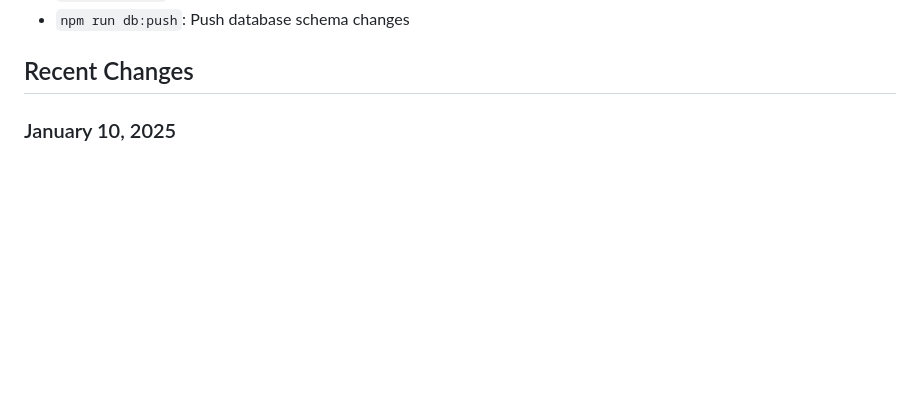
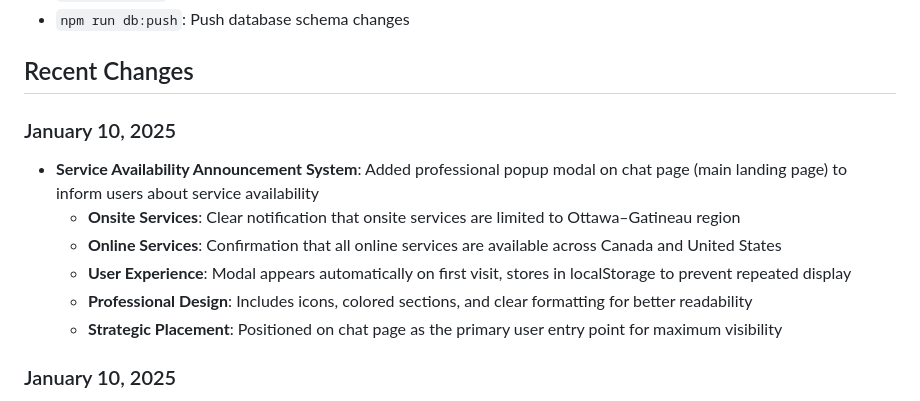
Before and after one commit to georgeskoz/AI-TechGPT, a Markdown page: replit.md, the part around the change. Drawn GitHub-style; blank space fills up the shorter version.

Commit message:
Inform users about service availability using a professional notification
Implement a popup modal on the chat page to display service availability details, including regional limitations and online service confirmations.

Replit-Commit-Author: Agent
Replit-Commit-Session-Id: eb48e168-5cf4-4b8a-99b9-5d632641af3c
Replit-Commit-Screenshot-Url: https://storage.googleapis.com/screenshot-production-us-central1/d44166b3-96bd-4bf6-8a5b-26492ad0eb90/de5cf5ff-4a03-4d34-b721-561c49eac1e8.jpg

```diff
--- a/replit.md
+++ b/replit.md
@@ -101,6 +101,14 @@ TechGPT is a full-stack web application that provides AI-powered technical suppo
 - `npm run db:push`: Push database schema changes
 
 ## Recent Changes
+
+### January 10, 2025
+- **Service Availability Announcement System**: Added professional popup modal on chat page (main landing page) to inform users about service availability
+  - **Onsite Services**: Clear notification that onsite services are limited to Ottawa–Gatineau region
+  - **Online Services**: Confirmation that all online services are available across Canada and United States
+  - **User Experience**: Modal appears automatically on first visit, stores in localStorage to prevent repeated display
+  - **Professional Design**: Includes icons, colored sections, and clear formatting for better readability
+  - **Strategic Placement**: Positioned on chat page as the primary user entry point for maximum visibility
 
 ### January 10, 2025
 - **Complete Admin Panel Enhancement with 5-Tier Hierarchy System**: Implemented comprehensive admin management system with full role-based access control
```
